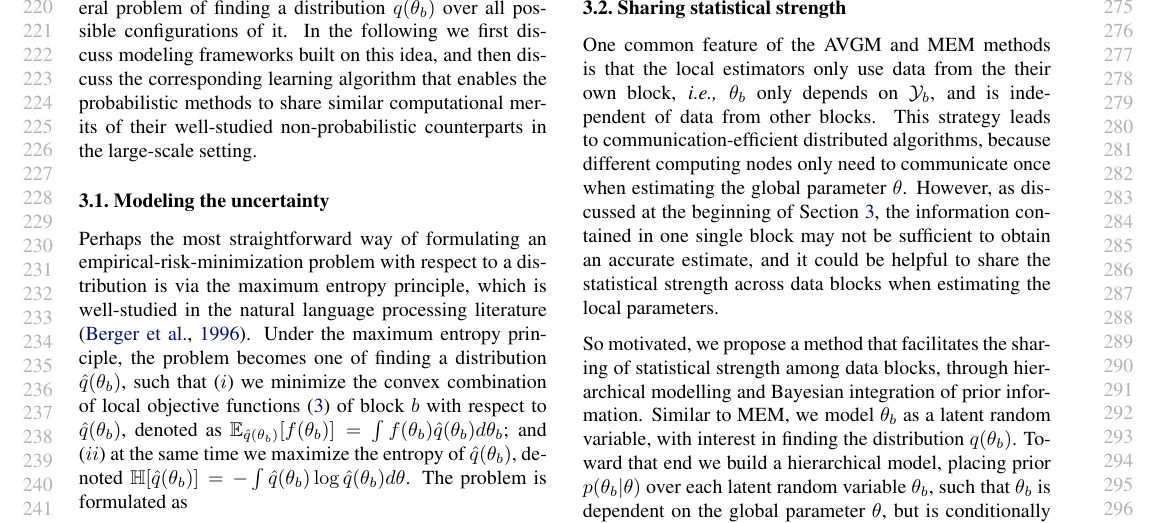
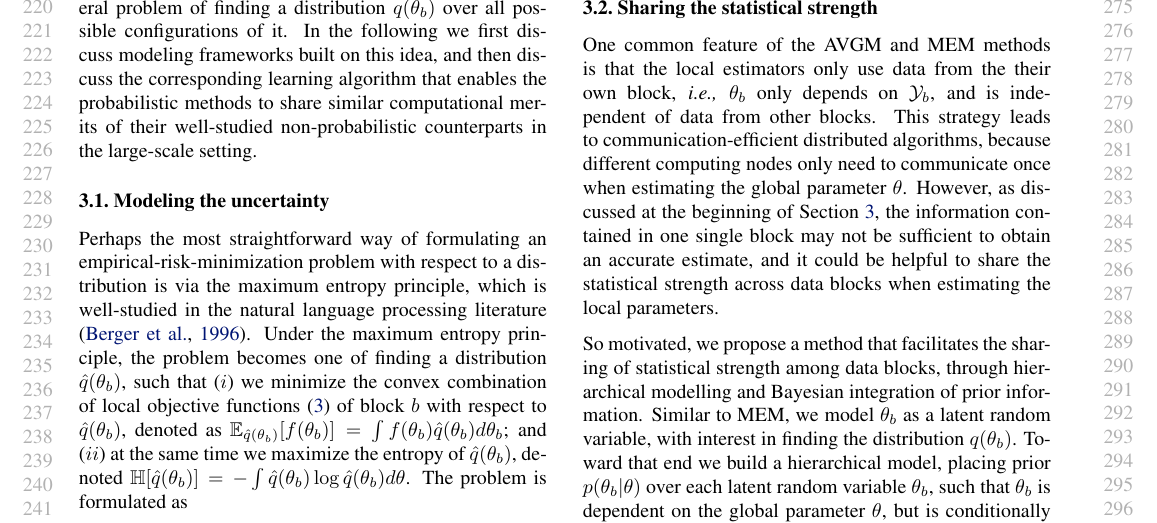
Before and after one commit to bolong118/test, a LaTeX paper (pADMM.tex): part of page 3 of 9, cut so that both start at the same text. Compiled offline with pdfLaTeX.

Commit message:
version_4: Prof. Carin edited version

```diff
--- a/pADMM.tex
+++ b/pADMM.tex
@@ -297,9 +295,8 @@
 \end{equation}
 where $Z = \int e^{-f(\theta_b)} d\theta_b$ is the normalization constant. Note that AVGM actually finds the maximum likelihood estimate of (\ref{mem_solution}) with respect to $\theta_b$, which suggests that AVGM is a special case of MEM.
 
-%A different way to relate MEM to AVGM: Note that when $\hat q(\theta_b)$ is restricted to be a Dirac delta distribution with point mass at $\tilde\theta_b$, \eg $\hat q(\theta_b) = \delta_{\tilde\theta_b}(\theta_b)$, it's easy to show that $\tilde\theta_b = \hat\theta_b$, where the later corresponds to the empirical local minimizer of AVGM in (\ref{avgm})
 
-\subsection{Sharing statistical strength}\label{HM}
+\subsection{Sharing the statistical strength}\label{HM}
 
 One common feature of the AVGM and MEM methods is that the local estimators only use data from the their own block, \ie $\theta_b$ only depends on $\mathcal{Y}_b$, and is independent of data from other blocks. This strategy leads to communication-efficient distributed algorithms, because different computing nodes only need to communicate once when estimating the global parameter $\theta$. However, as discussed at the beginning of Section \ref{proposed_frameworks}, the information contained in one single block may not be sufficient to obtain an accurate estimate, and it could be helpful to share the statistical strength across data blocks when estimating the local parameters.
 
```
Also changed, not shown: pADMM.pdf, pADMM.tex (2 more changed lines).
